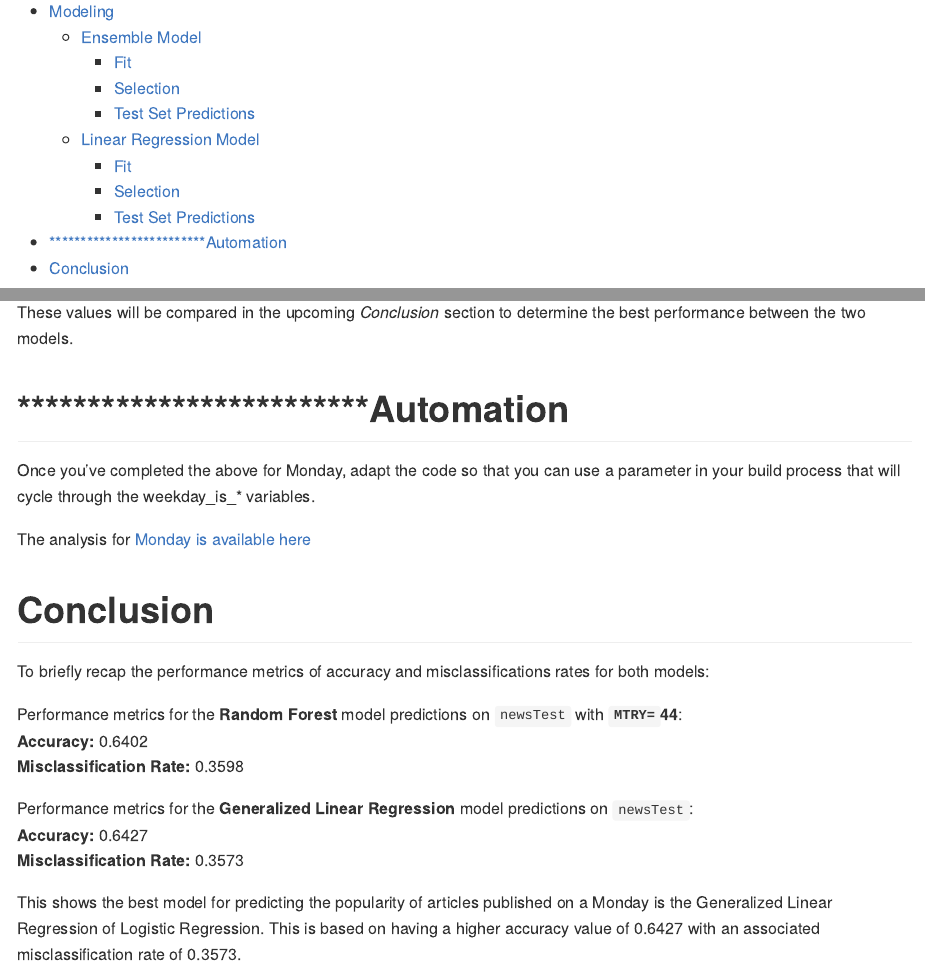
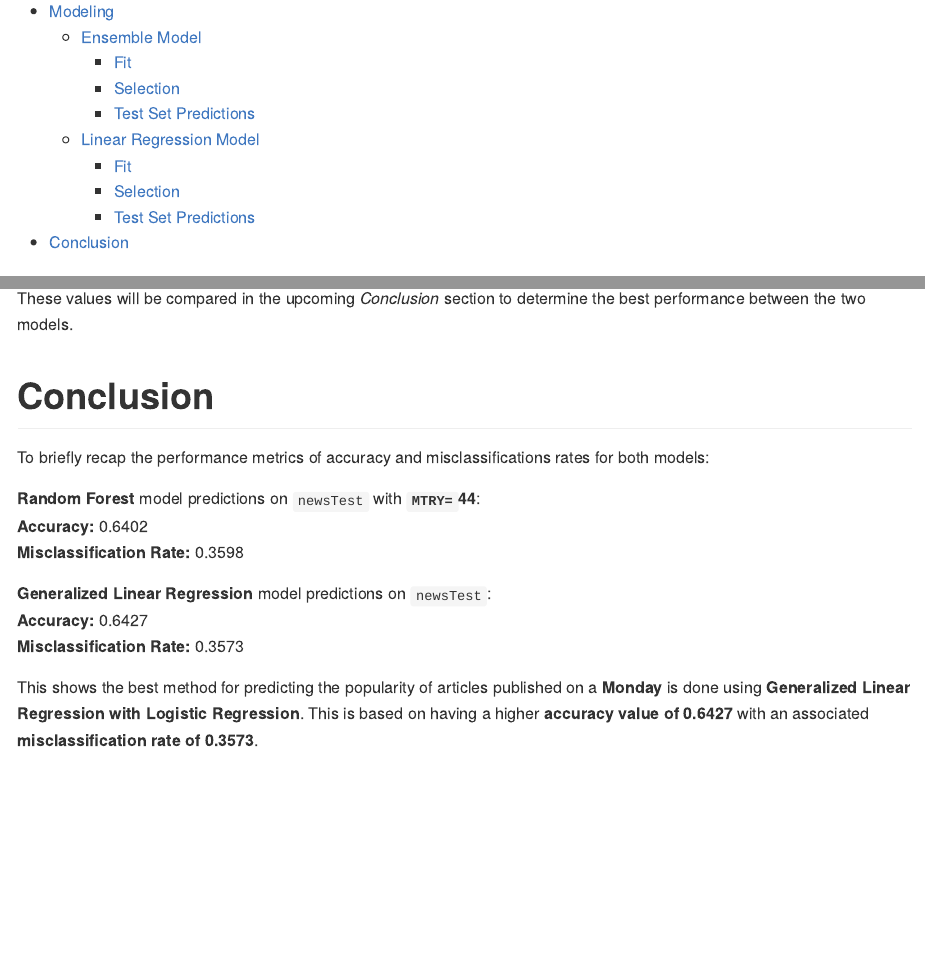
Before and after one commit to bsugg/Project2, an R Markdown document (Template.Rmd): the page in a window 1100 px wide, from 430 px down, and a second part further down, joined at a grey line. The pictures show the output file Template.md that the author committed with the source, drawn offline in the style of GitHub; long lines of code are wrapped.

Commit message:
Fine tune Conclusion section, move Automation to README

````diff
--- a/Template.Rmd
+++ b/Template.Rmd
@@ -284,28 +284,22 @@ Performance metrics for the **Generalized Linear Regression** model predictions
 
 These values will be compared in the upcoming *Conclusion* section to determine the best performance between the two models.
 
-# *************************Automation
-
-Once you’ve completed the above for Monday, adapt the code so that you can use a parameter in your build process that will cycle through the weekday_is_* variables.
-
-The analysis for [Monday is available here](MondayAnalysis.md)
-
 # Conclusion
 
 To briefly recap the performance metrics of accuracy and misclassifications rates for both models:
 
-Performance metrics for the **Random Forest** model predictions on `newsTest` with **`MTRY=``r randFor_fit$bestTune[[1]][[1]]`**:
+**Random Forest** model predictions on `newsTest` with **`MTRY=``r randFor_fit$bestTune[[1]][[1]]`**:
 **Accuracy:** `r round(conMatrixRF$overall[1],4)`
 **Misclassification Rate:** `r round(misclassRateRF,4)`
 
-Performance metrics for the **Generalized Linear Regression** model predictions on `newsTest`:
+**Generalized Linear Regression** model predictions on `newsTest`:
 **Accuracy:** `r round(conMatrixGLM$overall[1],4)`
 **Misclassification Rate:** `r round(misclassRateGLM,4)`
 
 ```{r bestModelSelection, include=FALSE}
-bestModel <- ifelse(conMatrixGLM$overall[1]>conMatrixRF$overall[1],"Generalized Linear Regression of Logistic Regression","Random Forests")
+bestModel <- ifelse(conMatrixGLM$overall[1]>conMatrixRF$overall[1],"Generalized Linear Regression with Logistic Regression","the Ensemble Model with Random Forests")
 bestModelAcc <- ifelse(conMatrixGLM$overall[1]>conMatrixRF$overall[1],round(conMatrixGLM$overall[1],4),round(conMatrixRF$overall[1],4))
 bestModelMR <- ifelse(conMatrixGLM$overall[1]>conMatrixRF$overall[1],round(misclassRateGLM,4),round(misclassRateRF,4))
 ```
 
-This shows the best model for predicting the popularity of articles published on a `r params$day` is the `r bestModel`. This is based on having a higher accuracy value of `r bestModelAcc` with an associated misclassification rate of `r bestModelMR`.
+This shows the best method for predicting the popularity of articles published on a **`r params$day`** is done using **`r bestModel`**. This is based on having a higher **accuracy value of `r bestModelAcc`** with an associated **misclassification rate of `r bestModelMR`**.
````
Also changed, not shown: Template.md.
